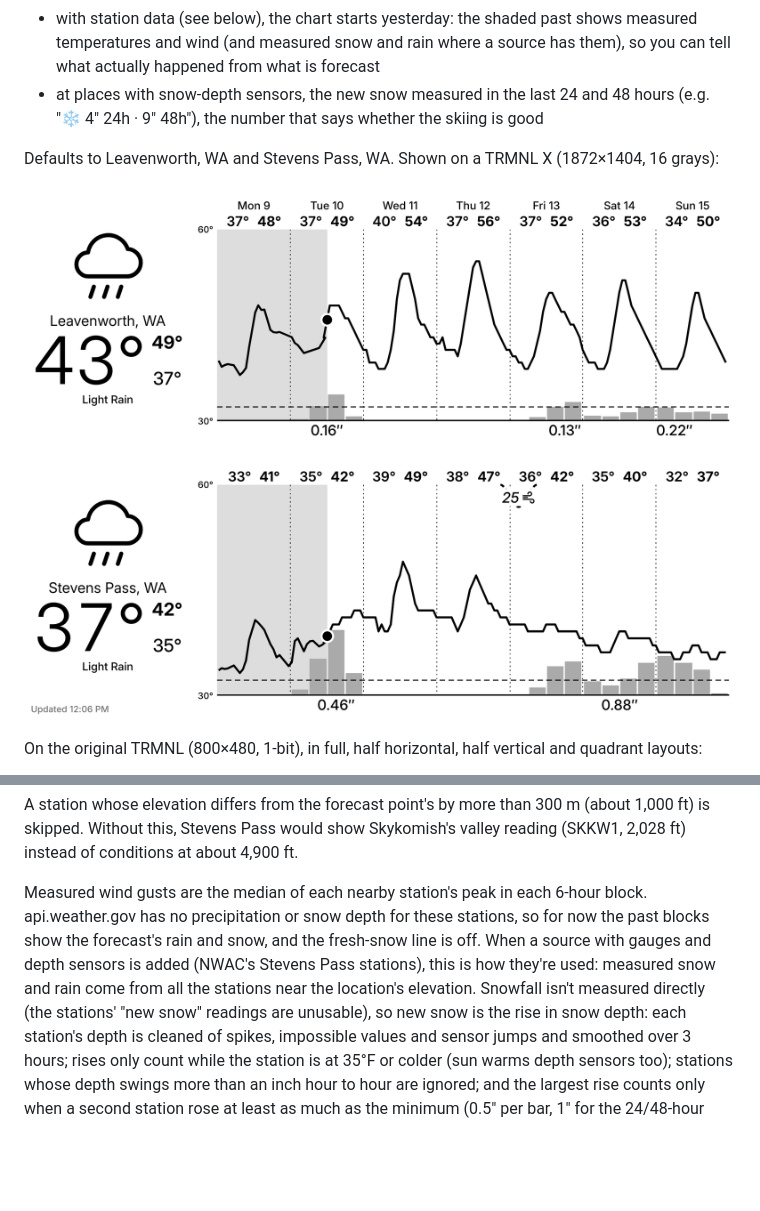
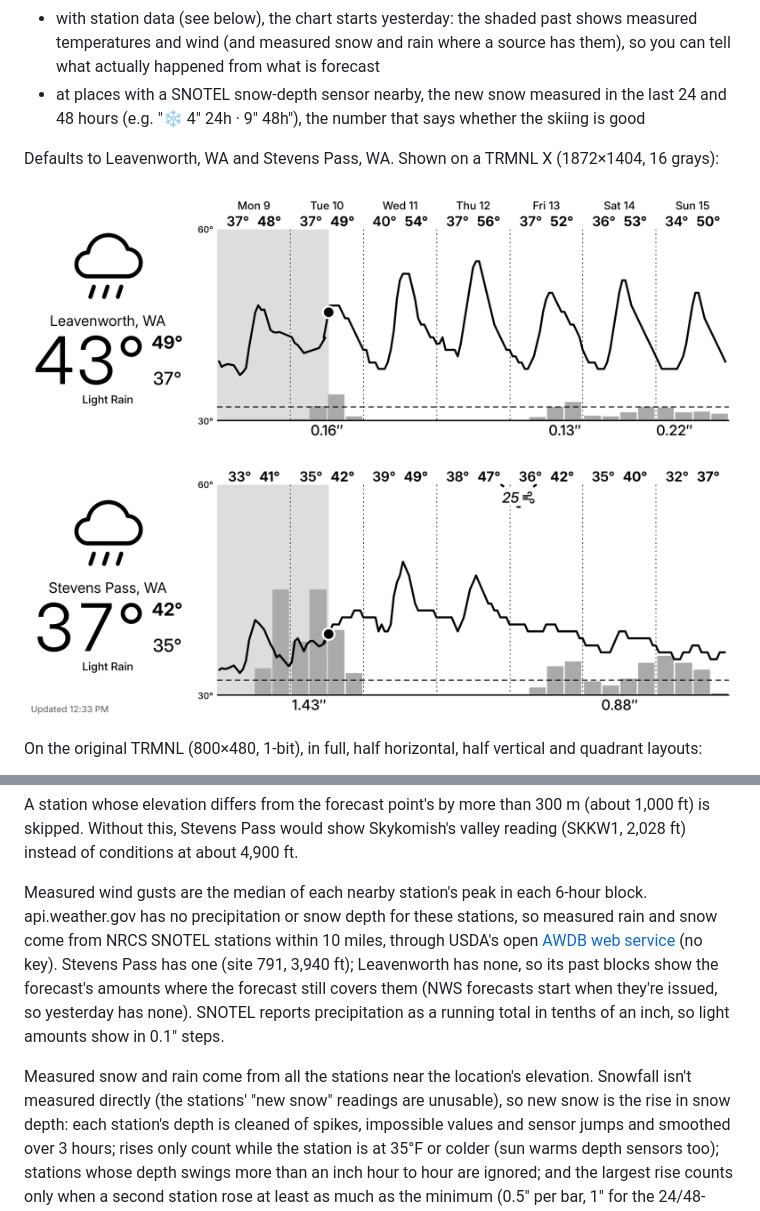
Before and after one commit to nicpottier/trmnl-nws-weather, a Markdown page: README.md, 2 parts joined by grey strips. Rendered like a GitHub page; pictures changed too: docs/x-full.png; blank space fills up the shorter version.

```diff
--- a/README.md
+++ b/README.md
@@ -16,7 +16,7 @@ one above the other. For each location you get:
 - with station data (see below), the chart starts yesterday: the shaded past shows measured temperatures and
   wind (and measured snow and rain where a source has them), so you can tell what actually happened from what is
   forecast
-- at places with snow-depth sensors, the new snow measured in the last 24 and 48 hours (e.g. "❄ 4″ 24h · 9″
+- at places with a SNOTEL snow-depth sensor nearby, the new snow measured in the last 24 and 48 hours (e.g. "❄ 4″ 24h · 9″
   48h"), the number that says whether the skiing is good
 
 Defaults to Leavenworth, WA and Stevens Pass, WA. Shown on a TRMNL X (1872×1404, 16 grays):
@@ -69,10 +69,13 @@ A station whose elevation differs from the forecast point's by more than 300 m (
 this, Stevens Pass would show Skykomish's valley reading (SKKW1, 2,028 ft) instead of conditions at about 4,900 ft.
 
 Measured wind gusts are the median of each nearby station's peak in each 6-hour block. api.weather.gov has no
-precipitation or snow depth for these stations, so for now the past blocks show the forecast's rain and snow, and
-the fresh-snow line is off. When a source with gauges and depth sensors is added (NWAC's Stevens Pass stations),
-this is how they're used: measured snow and rain come from all the stations near the location's elevation.
-Snowfall isn't measured directly
+precipitation or snow depth for these stations, so measured rain and snow come from NRCS SNOTEL stations within
+10 miles, through USDA's open [AWDB web service](https://wcc.sc.egov.usda.gov/awdbRestApi/swagger-ui/index.html)
+(no key). Stevens Pass has one (site 791, 3,940 ft); Leavenworth has none, so its past blocks show the forecast's
+amounts where the forecast still covers them (NWS forecasts start when they're issued, so yesterday has none).
+SNOTEL reports precipitation as a running total in tenths of an inch, so light amounts show in 0.1″ steps.
+
+Measured snow and rain come from all the stations near the location's elevation. Snowfall isn't measured directly
 (the stations' "new snow" readings are unusable), so new snow is the rise in snow depth: each station's depth is
 cleaned of spikes, impossible values and sensor jumps and smoothed over 3 hours; rises only count while the station
 is at 35°F or colder (sun warms depth sensors too); stations whose depth swings more than an inch hour to hour are
```
Also changed, not shown: 5 other files.
